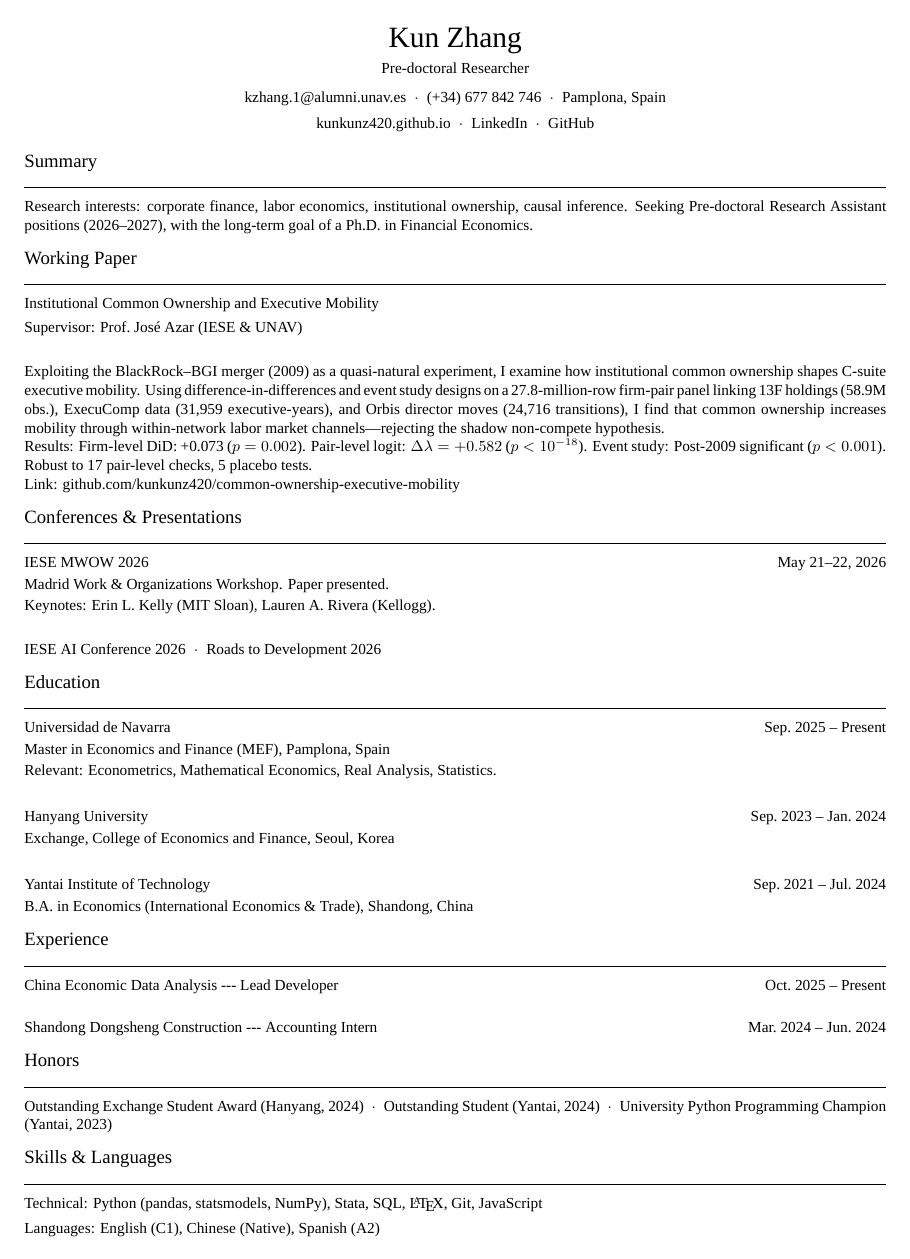
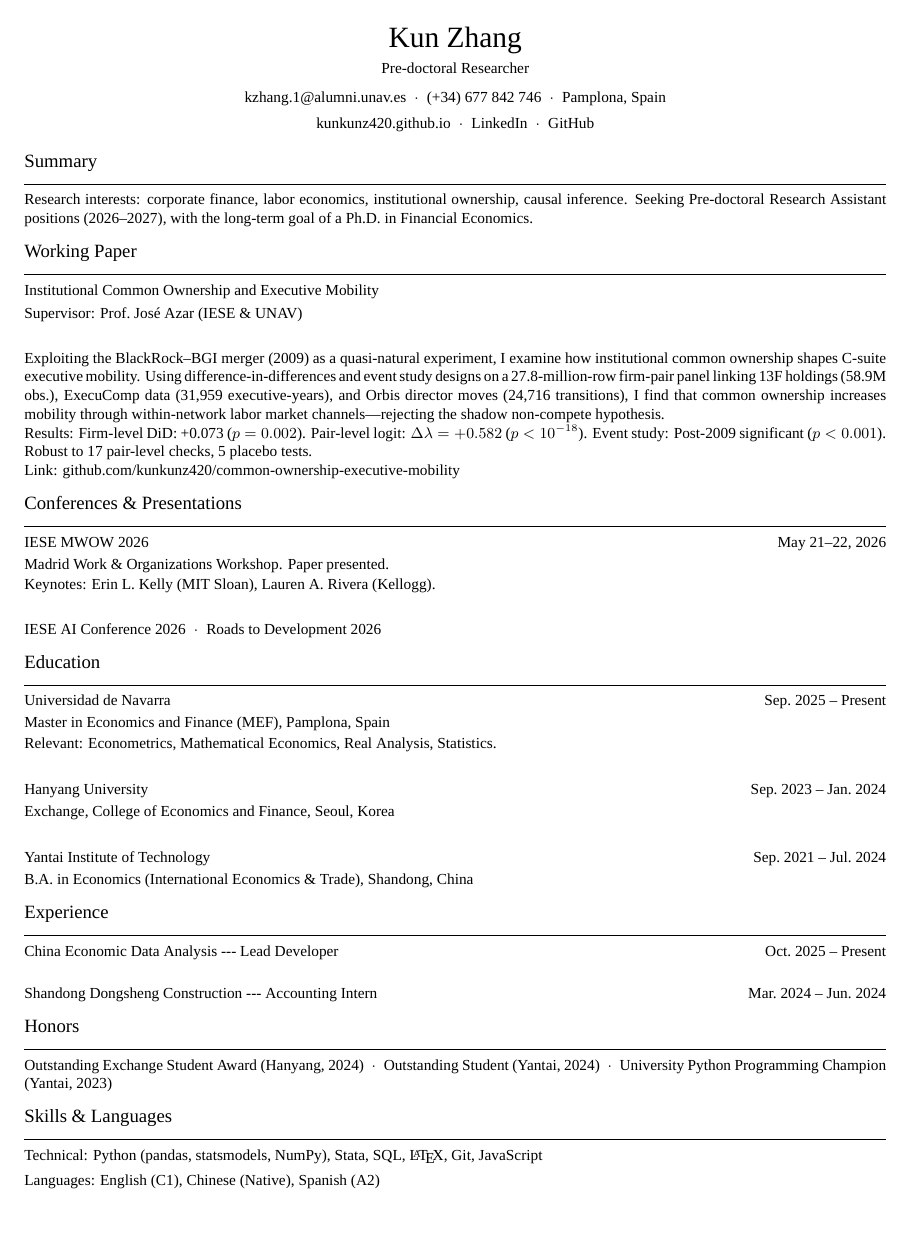
Before and after one commit to kunkunz420/kunkunz420.github.io, a LaTeX CV (CV.tex): the whole page. Compiled offline with XeLaTeX; a missing font is replaced by an installed copy or a similar font.

Commit message:
CV: remove gap between section titles and rule

```diff
--- a/CV.tex
+++ b/CV.tex
@@ -15,8 +15,8 @@
 \hypersetup{colorlinks=true,linkcolor=black,urlcolor=black,pdfborder={0 0 0}}
 
 % Section: small caps, Bold, with thin rule
-\titleformat{\section}{\boldfont\scshape\fontsize{11}{13}\selectfont}{}{0pt}{}[\vspace{-1pt}\rule{\textwidth}{0.3pt}]
-\titlespacing{\section}{0pt}{7pt}{3pt}
+\titleformat{\section}{\boldfont\scshape\fontsize{11}{13}\selectfont}{}{0pt}{}[\vspace{-3pt}\rule{\textwidth}{0.3pt}]
+\titlespacing{\section}{0pt}{7pt}{1pt}
 
 % Small helper for left-right lines
 \newcommand{\entry}[2]{\textbf{#1}\hfill{\small #2}}
```
Also changed, not shown: CV.pdf, pic/CV.pdf.
